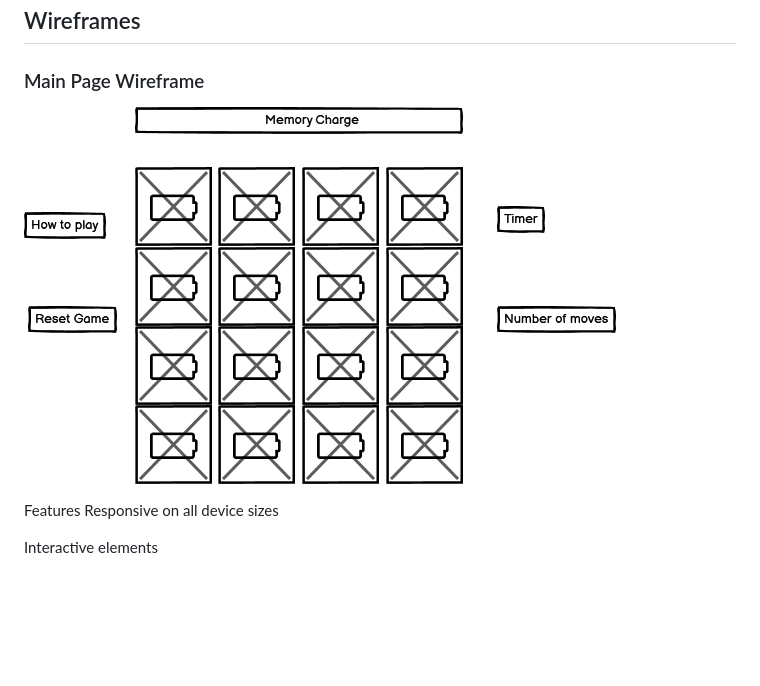
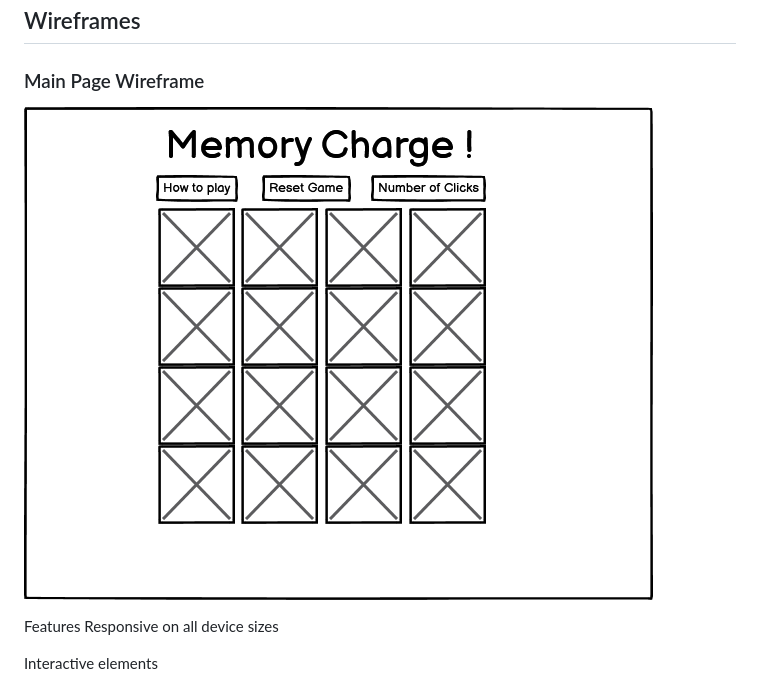
Before and after one commit to Code-Institute-Submissions/JennyDelaney-Portfolio-Project-2_NovResub, a Markdown page: README.md, the part around the change. GitHub-like rendering; pictures changed too: assets/readme-images/memory-charge-wireframe.png; blank space fills up the shorter version.

Commit message:
Add new Wireframe Image to Readme.md

```diff
--- a/README.md
+++ b/README.md
@@ -24,7 +24,7 @@ Imagery is important. The large, background hero image is designed to be strikin
 ## Wireframes
 ### Main Page Wireframe
 
-![Wireframe Images](/assets/readme-images/memory-charge-wireframe.png)
+![Wireframe Images](assets/readme-images/memory-charge-wireframe.png)
 
 
 Features
```
Also changed, not shown: 1 other file.
